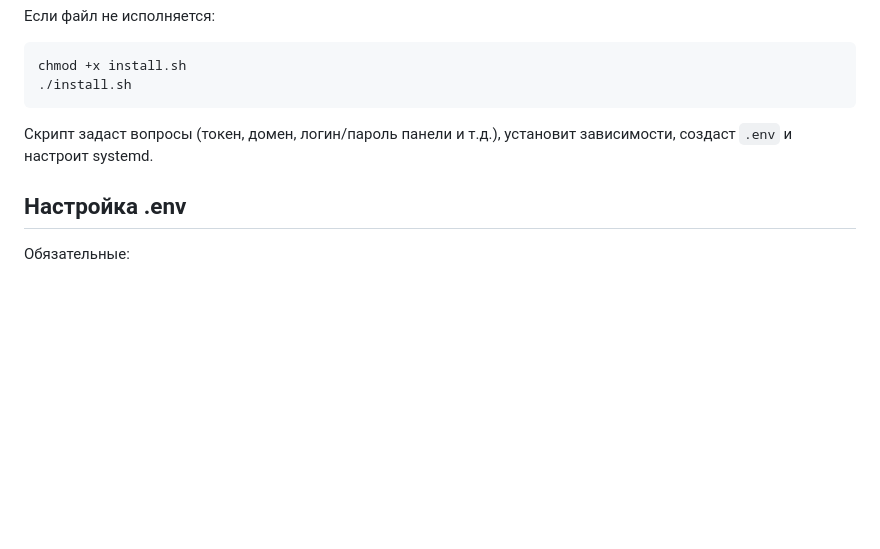
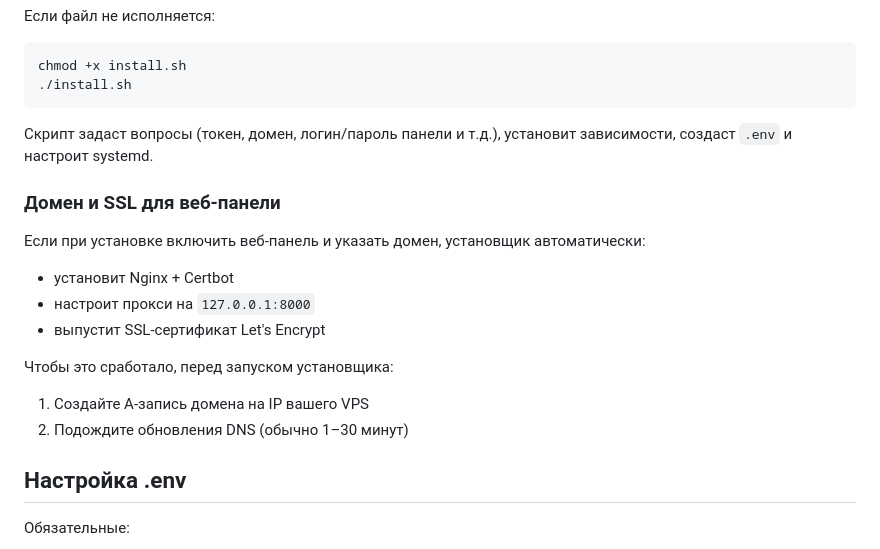
Before and after one commit to Behterr/3xui-shop-bot, a Markdown page: README.md, the part around the change. GitHub-like rendering; blank space fills up the shorter version.

Commit message:
Document domain and SSL setup

```diff
--- a/README.md
+++ b/README.md
@@ -62,6 +62,17 @@ chmod +x install.sh
 
 Скрипт задаст вопросы (токен, домен, логин/пароль панели и т.д.), установит зависимости, создаст `.env` и настроит systemd.
 
+### Домен и SSL для веб‑панели
+
+Если при установке включить веб‑панель и указать домен, установщик автоматически:
+- установит Nginx + Certbot
+- настроит прокси на `127.0.0.1:8000`
+- выпустит SSL‑сертификат Let's Encrypt
+
+Чтобы это сработало, перед запуском установщика:
+1. Создайте A‑запись домена на IP вашего VPS
+2. Подождите обновления DNS (обычно 1–30 минут)
+
 ## Настройка .env
 
 Обязательные:
```
